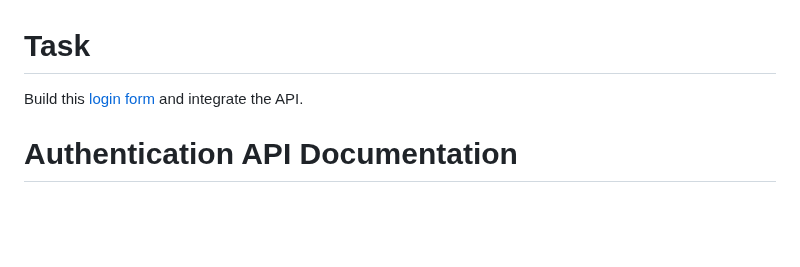
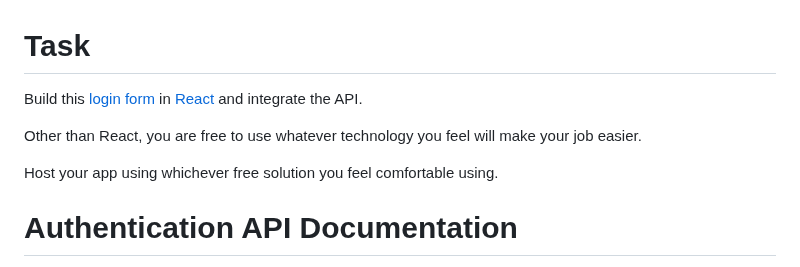
Before and after one commit to Shaswin18/login_practice, a Markdown page: readme.md, the part around the change. Drawn GitHub-style; blank space fills up the shorter version.

```diff
--- a/readme.md
+++ b/readme.md
@@ -1,6 +1,10 @@
 # Task
 
-Build this [login form](https://www.figma.com/design/aP8x5olXKsdXUShxpOzs71/Simple-Log-in-Page---Dekstop%2Fphone-(Community)?node-id=0-1&t=CCKIWiMHx82rHEED-1) and integrate the API.
+Build this [login form](https://www.figma.com/design/aP8x5olXKsdXUShxpOzs71/Simple-Log-in-Page---Dekstop%2Fphone-(Community)?node-id=0-1&t=CCKIWiMHx82rHEED-1) in [React](https://react.dev/) and integrate the API.
+
+Other than React, you are free to use whatever technology you feel will make your job easier.
+
+Host your app using whichever free solution you feel comfortable using.
 
 # Authentication API Documentation
 
```
